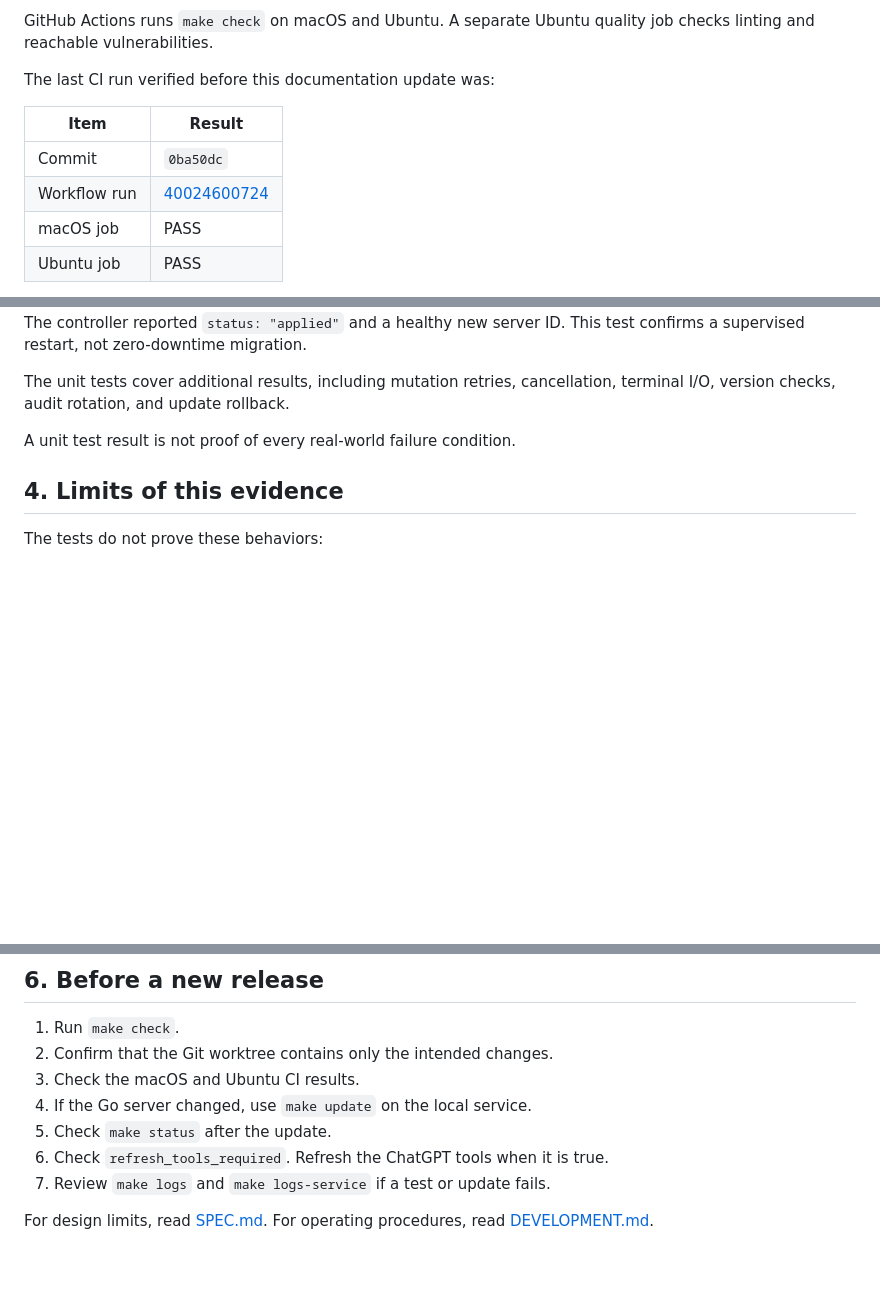
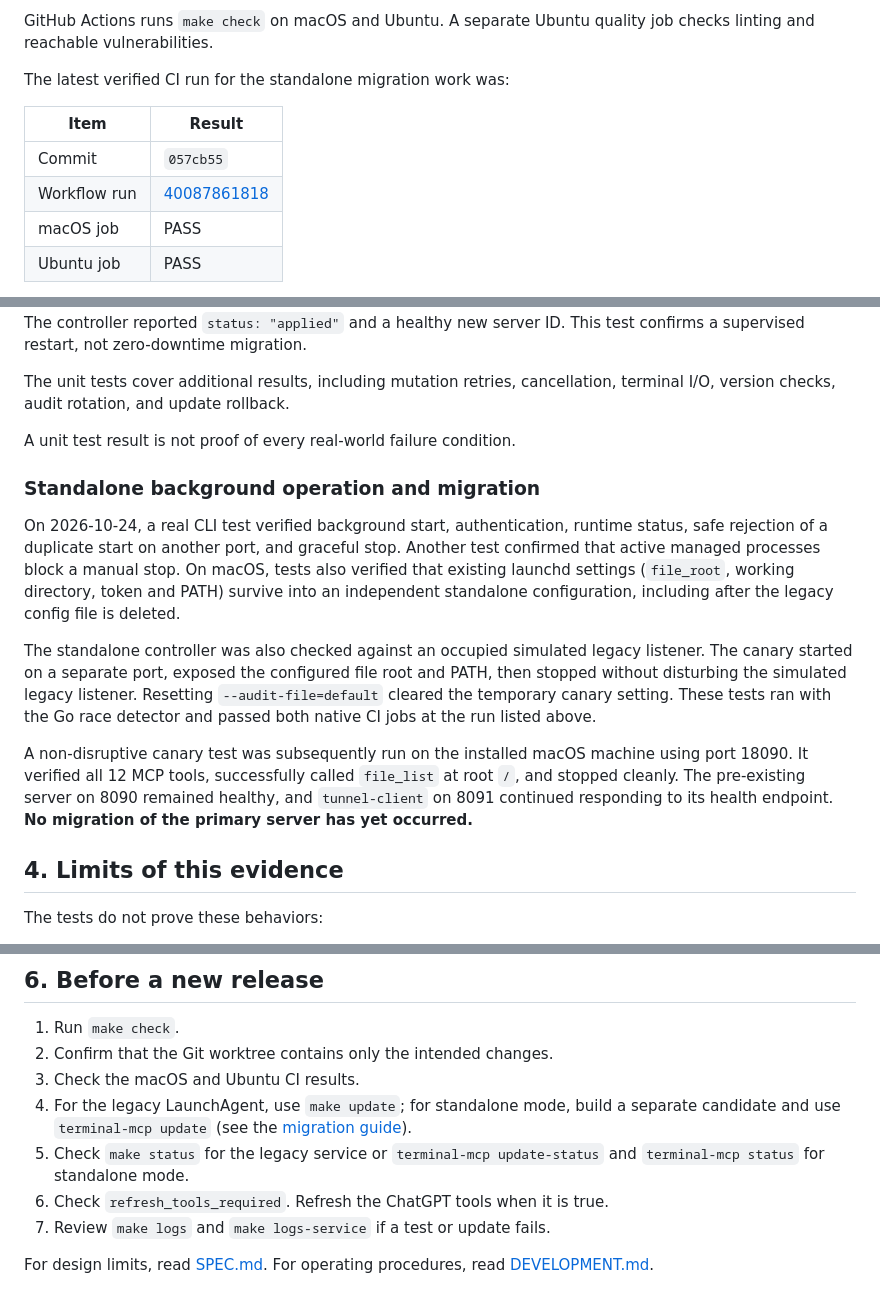
Before and after one commit to dimchansky/terminal-mcp, a Markdown page: TEST_REPORT.md, 3 parts joined by grey strips. Drawn GitHub-style; blank space fills up the shorter version.

Commit message:
docs: use non-tunnel port for standalone migration canary

```diff
--- a/TEST_REPORT.md
+++ b/TEST_REPORT.md
@@ -101,12 +101,12 @@ linters are blocking checks.
 
 GitHub Actions runs `make check` on macOS and Ubuntu. A separate Ubuntu quality job checks linting and reachable vulnerabilities.
 
-The last CI run verified before this documentation update was:
+The latest verified CI run for the standalone migration work was:
 
 | Item | Result |
 | --- | --- |
-| Commit | `0ba50dc` |
-| Workflow run | [40024600724](https://github.com/dimchansky/terminal-mcp/actions/runs/40024600724) |
+| Commit | `057cb55` |
+| Workflow run | [40087861818](https://github.com/dimchansky/terminal-mcp/actions/runs/40087861818) |
 | macOS job | PASS |
 | Ubuntu job | PASS |
 
@@ -132,6 +132,28 @@ The controller reported `status: "applied"` and a healthy new server ID. This te
 The unit tests cover additional results, including mutation retries, cancellation, terminal I/O, version checks, audit rotation, and update rollback.
 
 A unit test result is not proof of every real-world failure condition.
+
+### Standalone background operation and migration
+
+On 2026-10-24, a real CLI test verified background start, authentication,
+runtime status, safe rejection of a duplicate start on another port, and
+graceful stop. Another test confirmed that active managed processes block a
+manual stop. On macOS, tests also verified that existing launchd settings
+(`file_root`, working directory, token and PATH) survive into an independent
+standalone configuration, including after the legacy config file is deleted.
+
+The standalone controller was also checked against an occupied simulated
+legacy listener. The canary started on a separate port, exposed the configured
+file root and PATH, then stopped without disturbing the simulated legacy
+listener. Resetting `--audit-file=default` cleared the temporary canary
+setting. These tests ran with the Go race detector and passed both native CI
+jobs at the run listed above.
+
+A non-disruptive canary test was subsequently run on the installed macOS
+machine using port 18090. It verified all 12 MCP tools, successfully called
+`file_list` at root `/`, and stopped cleanly. The pre-existing server on
+8090 remained healthy, and `tunnel-client` on 8091 continued responding
+to its health endpoint. **No migration of the primary server has yet occurred.**
 
 ## 4. Limits of this evidence
 
@@ -162,8 +184,8 @@ The source, tests, and CI setup changed after that delivery. Use the current Mak
 1. Run `make check`.
 2. Confirm that the Git worktree contains only the intended changes.
 3. Check the macOS and Ubuntu CI results.
-4. If the Go server changed, use `make update` on the local service.
-5. Check `make status` after the update.
+4. For the legacy LaunchAgent, use `make update`; for standalone mode, build a separate candidate and use `terminal-mcp update` (see the [migration guide](docs/STANDALONE_MIGRATION.md)).
+5. Check `make status` for the legacy service or `terminal-mcp update-status` and `terminal-mcp status` for standalone mode.
 6. Check `refresh_tools_required`. Refresh the ChatGPT tools when it is true.
 7. Review `make logs` and `make logs-service` if a test or update fails.
 
```
Also changed, not shown: README.md (+1 -1 lines), docs/STANDALONE_MIGRATION.md (+6 -3 lines).
